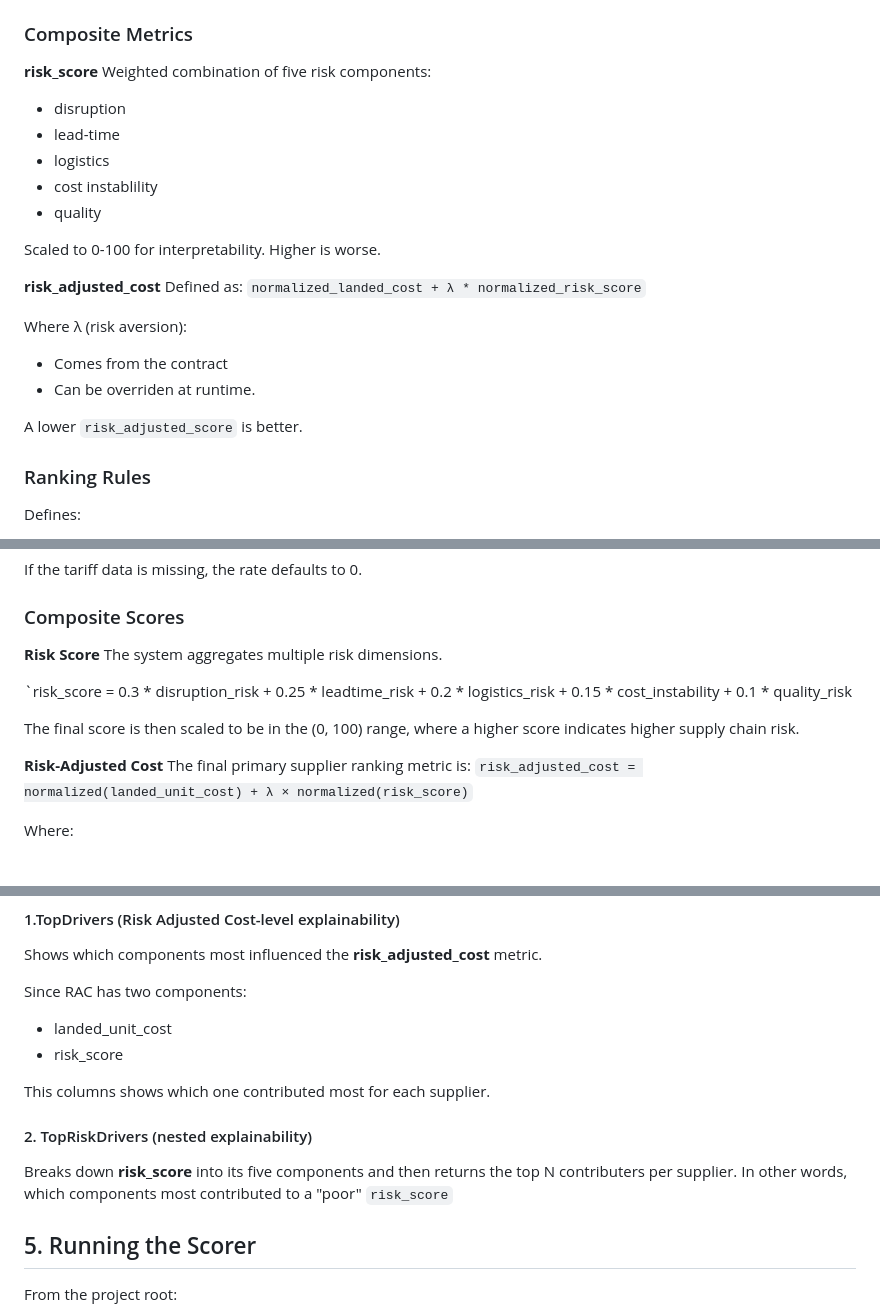
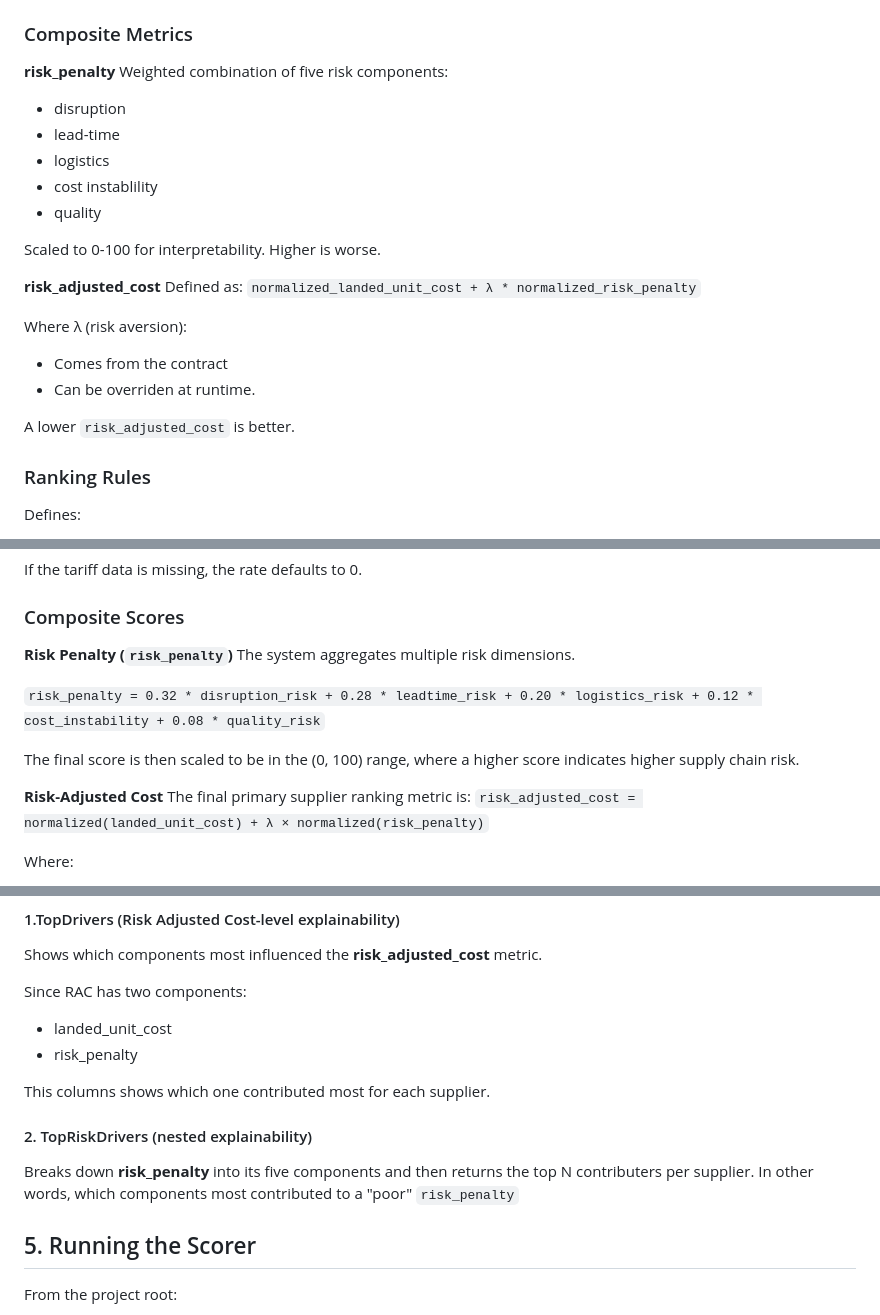
Before and after one commit to jbeck0854/procurement_agent, a Markdown page: analytics/README.md, 3 parts joined by grey strips. GitHub-like rendering.

Commit message:
Updated analytics/README.md to ensure accurately describes purpose of analytics layer, interaction between scoring.py and metric_contract.yaml, and how supplier scoring is computed end-to-end

```diff
--- a/analytics/README.md
+++ b/analytics/README.md
@@ -56,7 +56,7 @@ Specifies:
 
  ### Composite Metrics
 
- **risk_score**
+ **risk_penalty**
  Weighted combination of five risk components:
 
   - disruption
@@ -69,13 +69,13 @@ Specifies:
 
   **risk_adjusted_cost**
   Defined as:
-  `normalized_landed_cost + λ * normalized_risk_score`
+  `normalized_landed_unit_cost + λ * normalized_risk_penalty`
 
   Where λ (risk aversion):
   - Comes from the contract
   - Can be overriden at runtime.
 
-  A lower `risk_adjusted_score` is better.
+  A lower `risk_adjusted_cost` is better.
 
 ### Ranking Rules
 Defines:
@@ -195,16 +196,16 @@ Formula:
 
  ### Composite Scores
 
- **Risk Score**
+ **Risk Penalty (`risk_penalty`)**
  The system aggregates multiple risk dimensions.
 
- `risk_score = 0.3 * disruption_risk + 0.25 * leadtime_risk + 0.2 * logistics_risk + 0.15 * cost_instability + 0.1 * quality_risk
+ `risk_penalty = 0.32 * disruption_risk + 0.28 * leadtime_risk + 0.20 * logistics_risk + 0.12 * cost_instability + 0.08 * quality_risk`
 
  The final score is then scaled to be in the (0, 100) range, where a higher score indicates higher supply chain risk.
 
  **Risk-Adjusted Cost**
  The final primary supplier ranking metric is:
- `risk_adjusted_cost = normalized(landed_unit_cost) + λ × normalized(risk_score)`
+ `risk_adjusted_cost = normalized(landed_unit_cost) + λ × normalized(risk_penalty)`
 
  Where:
  - λ is a risk tolerance parameter.
@@ -239,12 +240,12 @@ Shows which components most influenced the **risk_adjusted_cost** metric.
 
 Since RAC has two components:
 - landed_unit_cost
-- risk_score
+- risk_penalty
 
 This columns shows which one contributed most for each supplier.
 
 #### 2. TopRiskDrivers (nested explainability)
-Breaks down **risk_score** into its five components and then returns the top N contributers per supplier. In other words, which components most contributed to a "poor" `risk_score`
+Breaks down **risk_penalty** into its five components and then returns the top N contributers per supplier. In other words, which components most contributed to a "poor" `risk_penalty`
 
 ## 5. Running the Scorer
 From the project root:
```
Also changed, not shown: other parts of analytics/README.md (+4 -3 lines).
